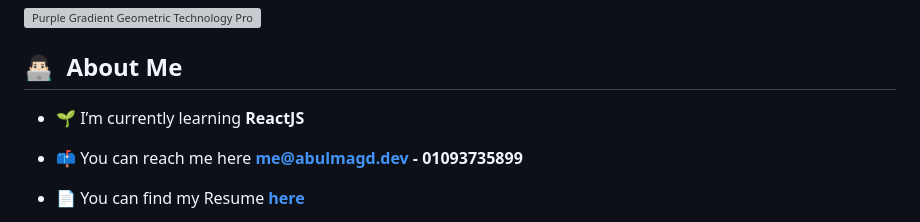
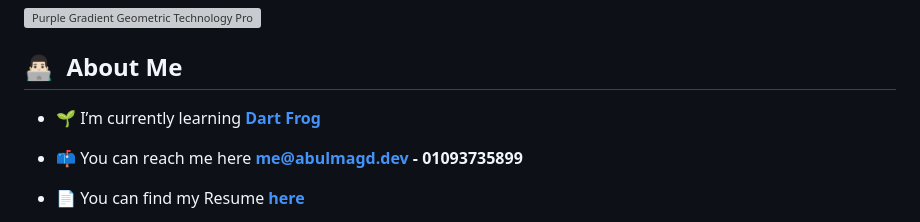
Before and after one commit to abalmagd/abalmagd, a Markdown page: README.md, the part around the change. Rendered like a GitHub page; grey boxes are pictures that could not be loaded.

Commit message:
Update README.md
Updated currently learning

```diff
--- a/README.md
+++ b/README.md
@@ -7,7 +7,7 @@
 
 ## 👨🏻‍💻 &nbsp;About Me
 
-- 🌱 I’m currently learning **ReactJS**
+- 🌱 I’m currently learning **[Dart Frog](https://pub.dev/packages/dart_frog)**
 
 - 📫 You can reach me here **me@abulmagd.dev - 01093735899**
 
```
